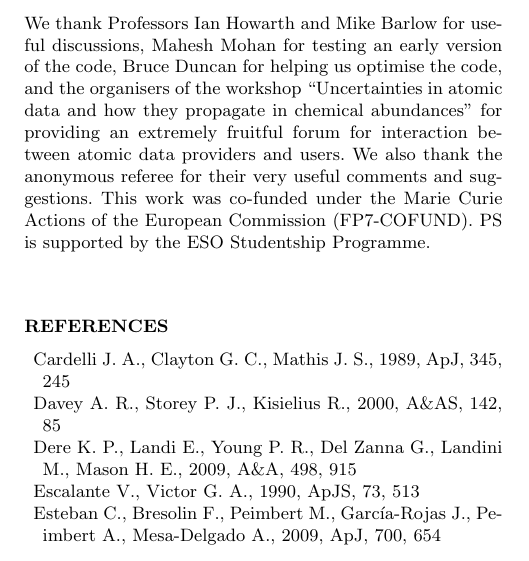
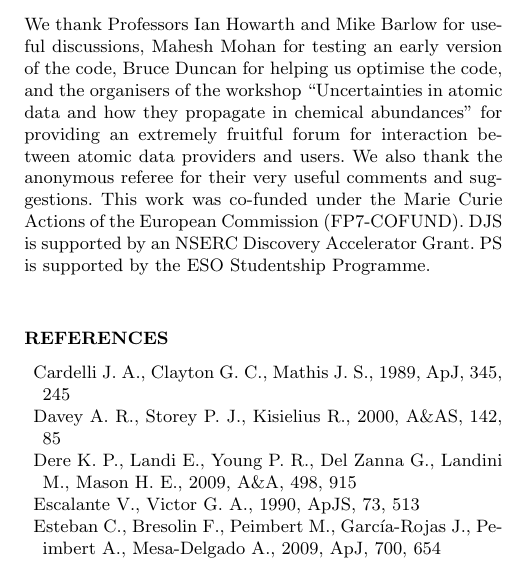
Before and after one commit to rwesson/NEAT, a LaTeX paper (paper/NEAT_paper_I.tex): part of one column of page 10 of 12, cut so that both start at the same text. Compiled offline with pdfLaTeX; a LaTeX package or settings file that is missing is left out.

Commit message:
Acknowledgement for Dave.

```diff
--- a/paper/NEAT_paper_I.tex
+++ b/paper/NEAT_paper_I.tex
@@ -523,7 +523,7 @@ Through a proper understanding of statistical uncertainties, it may be possible
 
 \section*{Acknowledgments}
 
-We thank Professors Ian Howarth and Mike Barlow for useful discussions, Mahesh Mohan for testing an early version of the code, Bruce Duncan for helping us optimise the code, and the organisers of the workshop ``Uncertainties in atomic data and how they propagate in chemical abundances" for providing an extremely fruitful forum for interaction between atomic data providers and users.  We also thank the anonymous referee for their very useful comments and suggestions.  This work was co-funded under the Marie Curie Actions of the European Commission (FP7-COFUND). PS is supported by the ESO Studentship Programme.
+We thank Professors Ian Howarth and Mike Barlow for useful discussions, Mahesh Mohan for testing an early version of the code, Bruce Duncan for helping us optimise the code, and the organisers of the workshop ``Uncertainties in atomic data and how they propagate in chemical abundances" for providing an extremely fruitful forum for interaction between atomic data providers and users.  We also thank the anonymous referee for their very useful comments and suggestions.  This work was co-funded under the Marie Curie Actions of the European Commission (FP7-COFUND). DJS is supported by an NSERC Discovery Accelerator Grant.  PS is supported by the ESO Studentship Programme.
 
 \bibliographystyle{mn2e}
 \bibliography{NEAT_paper}
```
